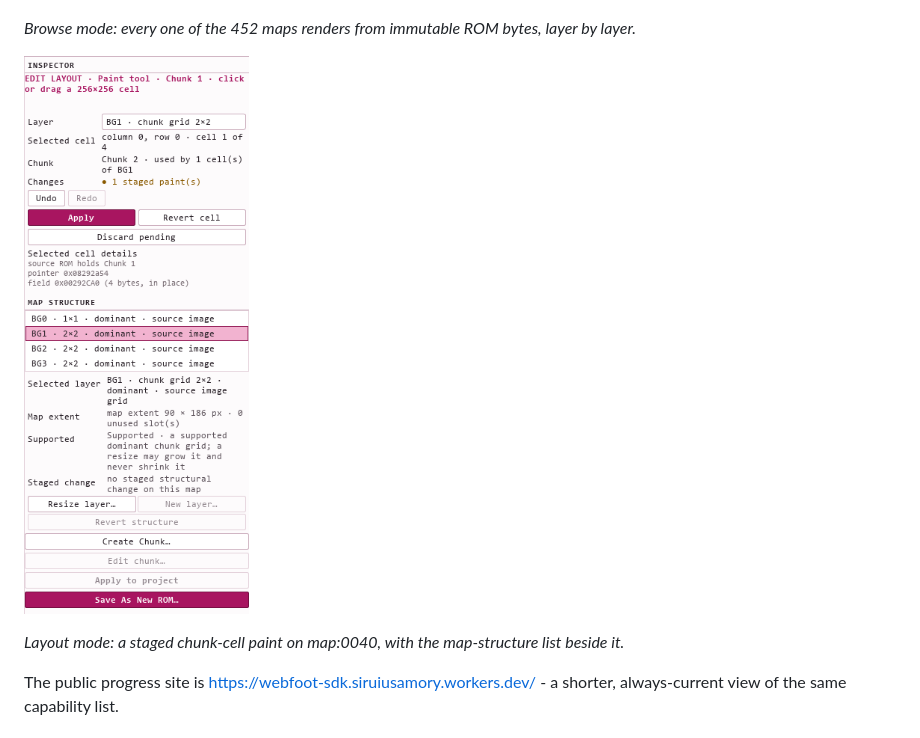
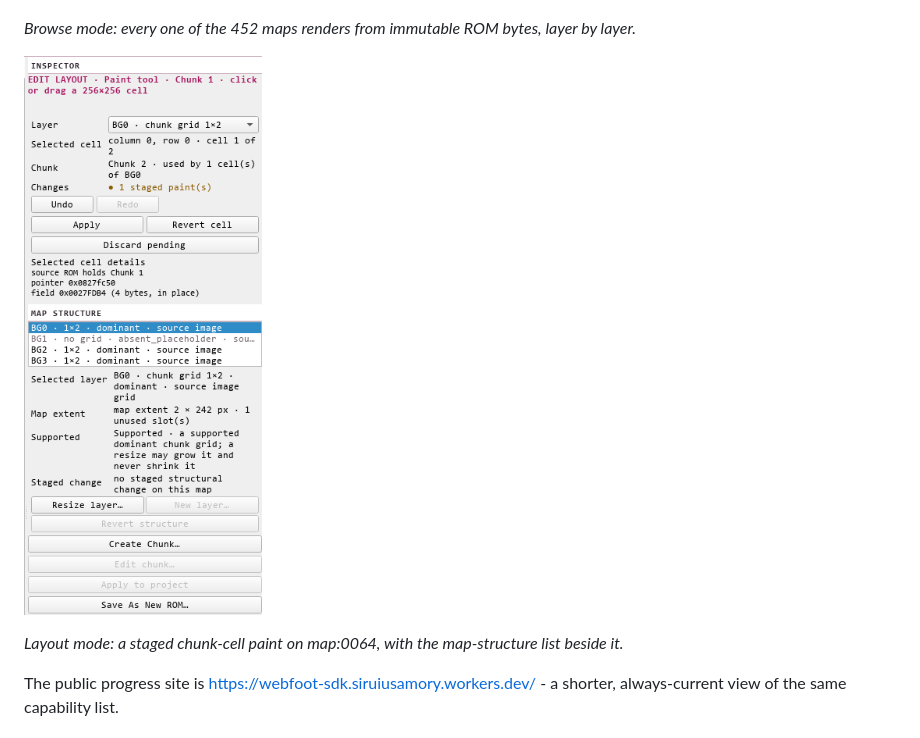
Before and after one commit to siruiusamory-cmyk/buusfury-decomp, a Markdown page: README.md, the part around the change. Drawn GitHub-style; pictures changed too: public/dbz-layout-editor.png.

```diff
--- a/README.md
+++ b/README.md
@@ -130,7 +130,7 @@ layer.*
 
 ![The DragonByte Z Inspector in the Maps editor's Layout mode, showing one staged paint on a 256x256 chunk cell](public/dbz-layout-editor.png)
 
-*Layout mode: a staged chunk-cell paint on map:0040, with the map-structure list
+*Layout mode: a staged chunk-cell paint on map:0064, with the map-structure list
 beside it.*
 
 The public progress site is
```
Also changed, not shown: docs/decisions/0006-public-product-screenshots.md (+31 -0 lines), 1 other file.
